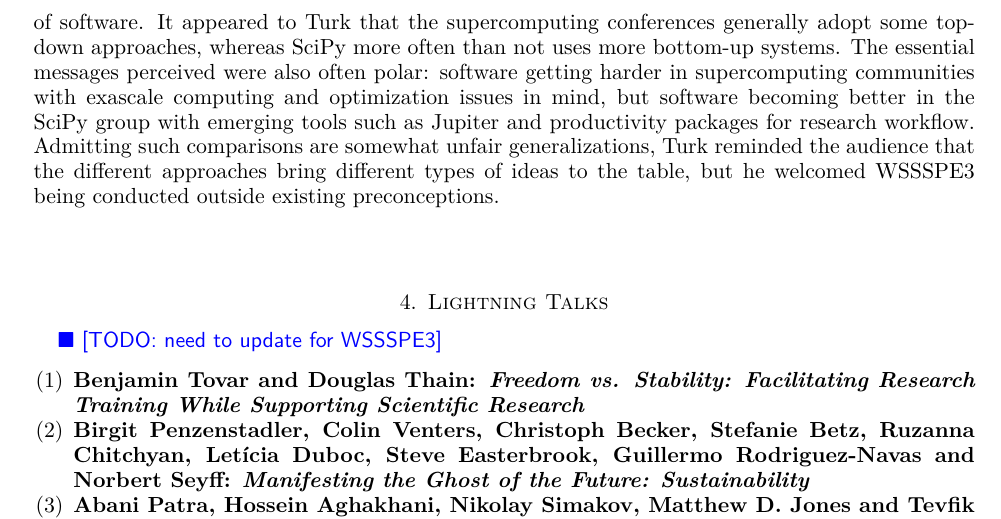
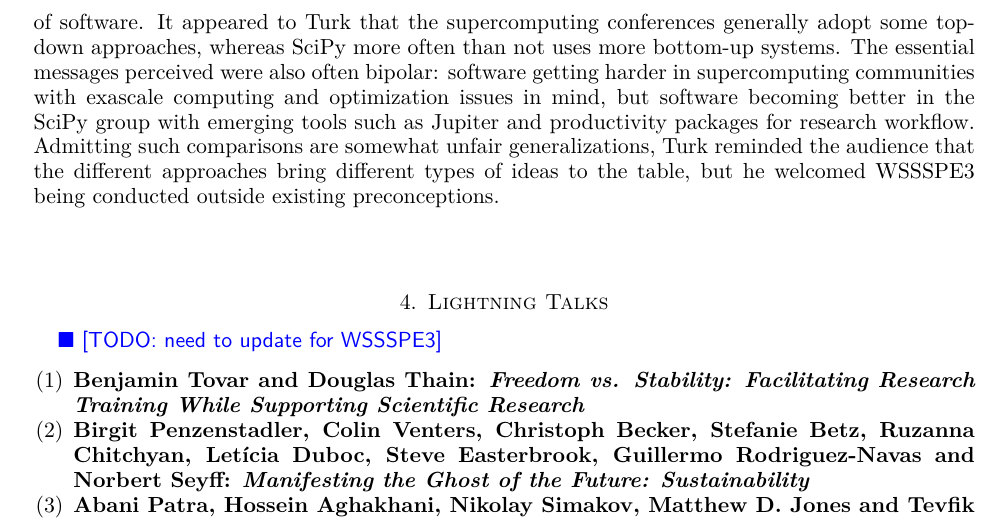
Before and after one commit to WSSSPE/meetings, a LaTeX paper (WSSSPE3/report/WSSSPE3_review.tex): part of page 4 of 19, cut so that both start at the same text. Compiled offline with pdfLaTeX.

Commit message:
small wording fix

```diff
--- a/WSSSPE3/report/WSSSPE3_review.tex
+++ b/WSSSPE3/report/WSSSPE3_review.tex
@@ -359,7 +359,7 @@ from many different types of inquiries, deployment, strategies for maintenance,
 users; and ways of measuring the value of a piece of software. It appeared to
 Turk that the supercomputing conferences generally adopt some top-down
 approaches, whereas SciPy more often than not uses more bottom-up systems. The essential
-messages perceived were also often polar: software getting harder in
+messages perceived were also often bipolar: software getting harder in
 supercomputing communities with exascale computing and optimization issues in
 mind, but software becoming better in the SciPy group with emerging tools such
 as Jupiter and productivity packages for research workflow. Admitting such
```
